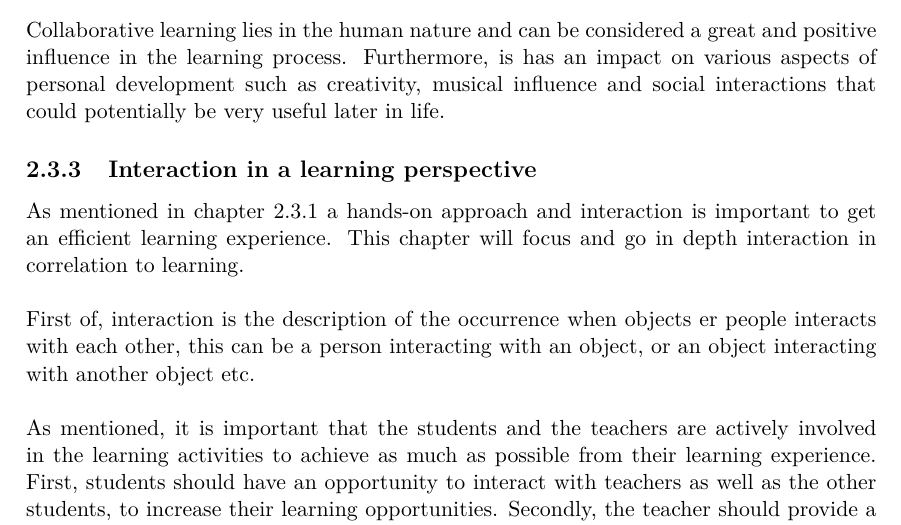
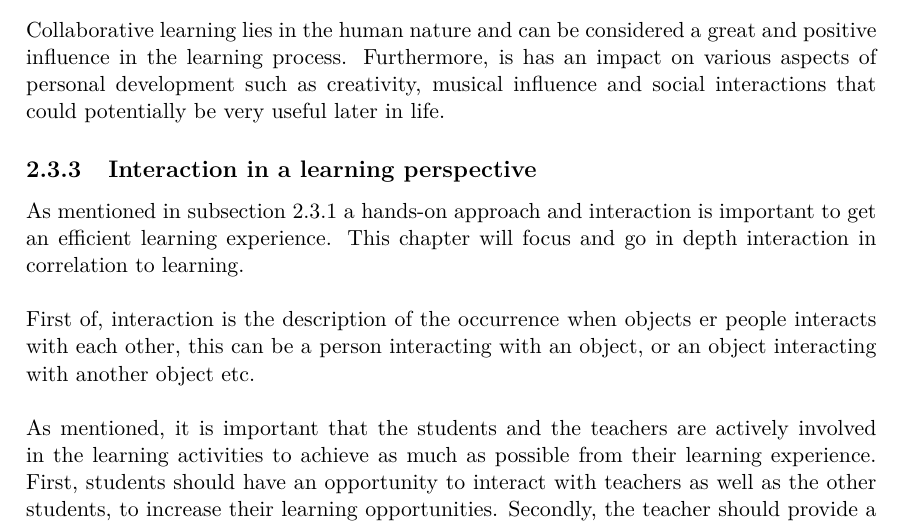
Before and after one commit to totalfreak/medialogyp4, a LaTeX thesis (Main.tex, which reads include/Analyse.tex): part of page 10 of 37, cut so that both start at the same text. Compiled offline with pdfLaTeX.

Commit message:
Fixed section ref

```diff
--- a/include/Analyse.tex
+++ b/include/Analyse.tex
@@ -115,7 +115,7 @@ Collaborative learning lies in the human nature and can be considered a great an
 
 
 \subsection{Interaction in a learning perspective}\label{sec:interaction}
-As mentioned in chapter \ref{sec:learning} a hands-on approach and interaction is important to get an efficient learning experience. This chapter will focus and go in depth interaction in correlation to learning.\\
+As mentioned in \autoref{sec:learning} a hands-on approach and interaction is important to get an efficient learning experience. This chapter will focus and go in depth interaction in correlation to learning.\\
 \\
 First of, interaction is the description of the occurrence when objects er people interacts with each other, this can be a person interacting with an object, or an object interacting with another object etc.\\
 \\
```
